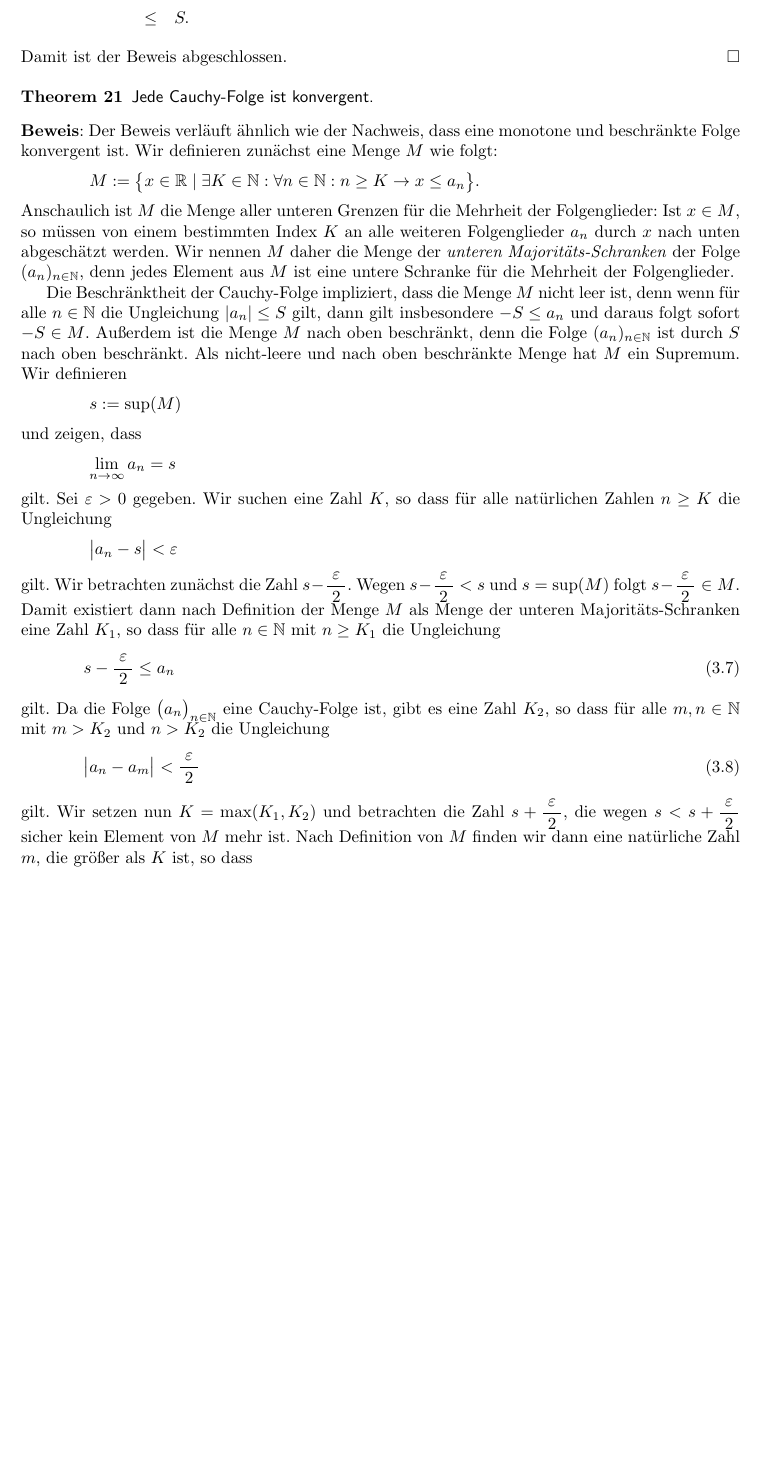
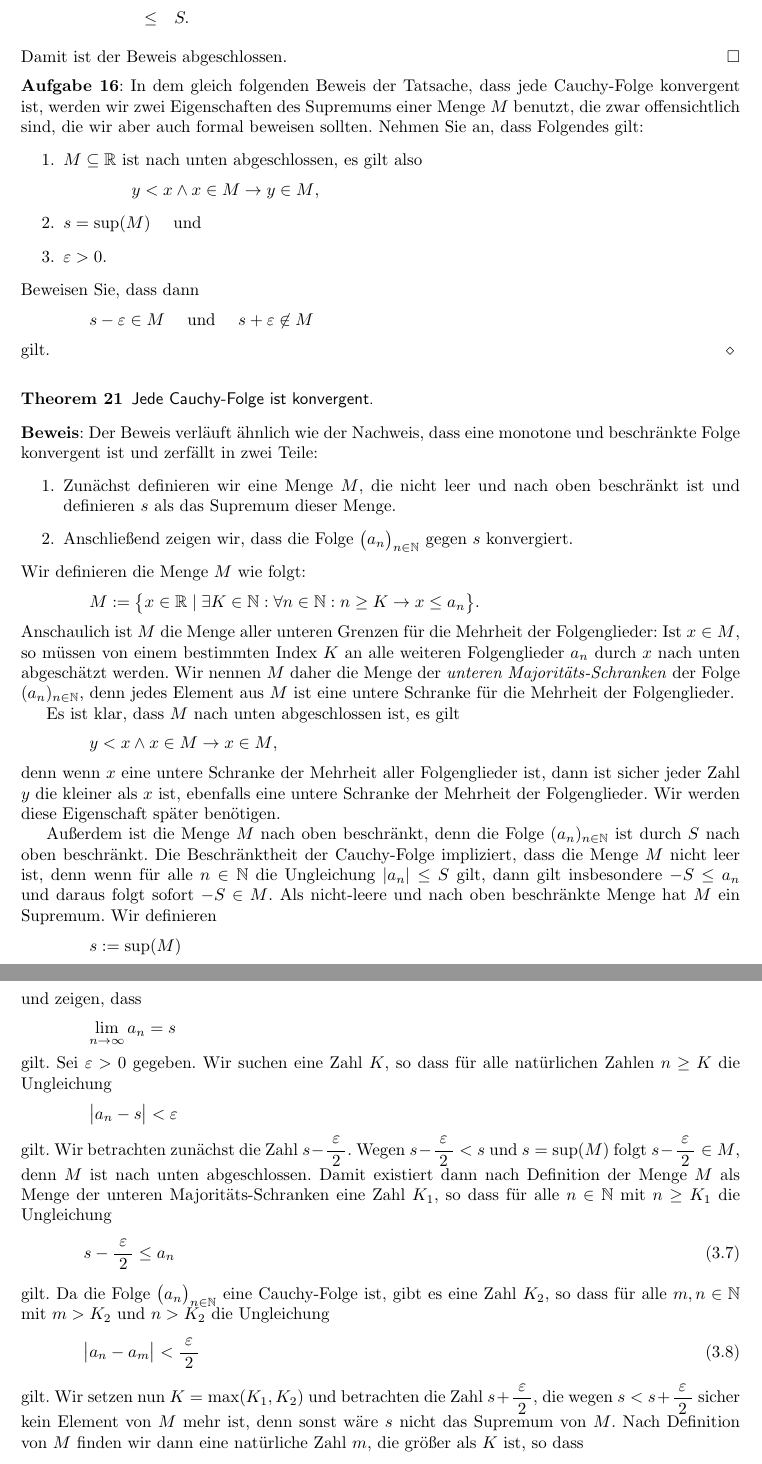
Before and after one commit to karlstroetmann/Analysis, a LaTeX document (Script/analysis.tex, which reads Script/folgen-und-reihen.tex): part of page 30 of 155 before the commit and two parts of pages 30 and 31 of 155 after it, the two joined at a grey line, cut so that both start at the same text, the shorter picture padded with empty space. The pictures show the PDF file Script/analysis.pdf that the author committed with the source; the source files are stored in an older character set and shown here as Unicode.

Commit message:
improved proof that a Cauchy sequence has a limit

```diff
--- a/Script/folgen-und-reihen.tex
+++ b/Script/folgen-und-reihen.tex
@@ -839,11 +839,36 @@ $
 \\[0.2cm]
 Damit ist der Beweis abgeschlossen. \hspace*{\fill} $\Box$
 
+\exercise
+In dem gleich folgenden Beweis der Tatsache, dass jede Cauchy-Folge konvergent ist, werden wir zwei
+Eigenschaften des Supremums einer Menge $M$ benutzt, die zwar offensichtlich sind, die wir aber auch
+formal beweisen sollten.  Nehmen Sie an, dass Folgendes gilt:
+\begin{enumerate}
+\item $M \subseteq \mathbb{R}$ ist nach unten abgeschlossen, es gilt also
+      \\[0.2cm]
+      \hspace*{1.3cm}
+      $y < x \wedge x \in M \rightarrow y \in M$,
+\item $s = \sup(M)$ \quad und
+\item $\varepsilon > 0$.
+\end{enumerate}
+Beweisen Sie, dass dann
+\\[0.2cm]
+\hspace*{1.3cm}
+$s - \varepsilon \in M$ \quad und \quad $s + \varepsilon \not\in M$
+\\[0.2cm]
+gilt. \eox
+
 \begin{Theorem}
 Jede Cauchy-Folge ist konvergent.
 \end{Theorem}
 \textbf{Beweis}: Der Beweis verläuft ähnlich wie der Nachweis, dass eine monotone und
-beschränkte Folge konvergent ist.  Wir definieren zunächst eine Menge $M$ wie folgt:
+beschränkte Folge konvergent ist und zerfällt in zwei Teile:
+\begin{enumerate}
+\item Zunächst definieren wir eine Menge $M$, die nicht leer und nach oben beschränkt ist
+      und definieren $s$ als das Supremum dieser Menge.
+\item Anschließend zeigen wir, dass die Folge $\folge{a_n}$ gegen $s$ konvergiert.
+\end{enumerate}
+Wir definieren die Menge $M$ wie folgt:
 \\[0.2cm]
 \hspace*{1.3cm}
 $M := \bigl\{ x \in \mathbb{R} \mid \exists K \in \mathbb{N}: \forall n \in \mathbb{N}: n \geq K \rightarrow x \leq a_n \bigr\}$.
@@ -855,10 +880,20 @@ Wir nennen $M$ daher die Menge der \emph{unteren Majoritäts-Schranken} der Folg
 $(a_n)_{n\in\mathbb{N}}$, denn jedes Element aus $M$ ist eine untere Schranke für die Mehrheit der
 Folgenglieder.
 
+Es ist klar, dass $M$ nach unten abgeschlossen ist, es gilt
+\\[0.2cm]
+\hspace*{1.3cm}
+$y < x \wedge x \in M \rightarrow x \in M$,
+\\[0.2cm]
+denn wenn $x$ eine untere Schranke der Mehrheit aller Folgenglieder ist, dann ist sicher jeder Zahl
+$y$ die kleiner als $x$ ist, ebenfalls eine untere Schranke der Mehrheit der Folgenglieder.
+Wir werden diese Eigenschaft später benötigen.
+
+Außerdem ist die Menge $M$ nach oben
+beschränkt, denn die Folge $(a_n)_{n\in\mathbb{N}}$ ist durch $S$ nach oben beschränkt.
 Die Beschränktheit der Cauchy-Folge impliziert, dass die Menge $M$ nicht leer ist,
 denn wenn für alle $n \in \mathbb{N}$ die Ungleichung $|a_n| \leq S$ gilt,  dann gilt insbesondere
-$-S \leq a_n$ und daraus folgt sofort $-S \in M$.  Außerdem ist die Menge $M$ nach oben
-beschränkt, denn die Folge $(a_n)_{n\in\mathbb{N}}$ ist durch $S$ nach oben beschränkt.  Als nicht-leere und nach oben
+$-S \leq a_n$ und daraus folgt sofort $-S \in M$.  Als nicht-leere und nach oben
 beschränkte Menge hat $M$ ein Supremum.  Wir definieren
 \\[0.2cm]
 \hspace*{1.3cm}
@@ -876,7 +911,8 @@ natürlichen Zahlen $n \geq K$ die Ungleichung
 $ \bigl|a_n - s \bigr| < \varepsilon $
 \\[0.2cm]
 gilt.  Wir betrachten zunächst die Zahl $s-\bruch{\varepsilon}{2}$.  Wegen
-$s-\bruch{\varepsilon}{2} < s$ und $s = \sup(M)$ folgt $s-\bruch{\varepsilon}{2} \in M$.  Damit existiert
+$s-\bruch{\varepsilon}{2} < s$ und $s = \sup(M)$ folgt $s-\bruch{\varepsilon}{2} \in M$, denn $M$
+ist nach unten abgeschlossen.  Damit existiert
 dann nach Definition der Menge $M$ als Menge der unteren Majoritäts-Schranken
 eine Zahl $K_1$, so dass für alle $n\in\mathbb{N}$ mit $n\geq K_1$ die Ungleichung
 \begin{equation}
@@ -892,7 +928,9 @@ für alle $m,n\in\mathbb{N}$ mit $m>K_2$ und $n>K_2$ die Ungleichung
 \end{equation}
 gilt.  Wir setzen nun $K = \max(K_1,K_2)$ und betrachten die Zahl
 $s+\bruch{\varepsilon}{2}$, die wegen
-$s < s+\bruch{\varepsilon}{2}$ sicher kein Element von $M$ mehr ist.  Nach Definition von $M$ finden wir
+$s < s+\bruch{\varepsilon}{2}$ sicher kein Element von $M$ mehr ist, denn sonst wäre $s$ nicht das
+Supremum von $M$.
+Nach Definition von $M$ finden wir
 dann eine natürliche Zahl $m$, die größer als $K$ ist, so dass
 \begin{equation}
   \label{eq:ineq5}
```
Also changed, not shown: Script/analysis.tex (+1 -0 lines), Script/analysis.pdf, Script/folgen-und-reihen.tex (15 more changed lines).
